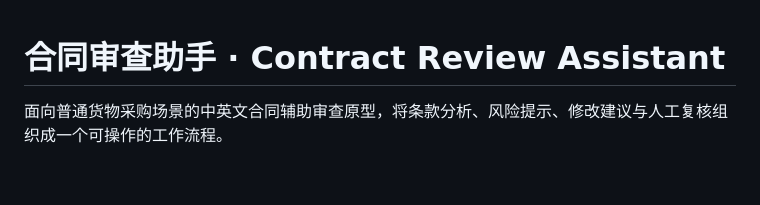
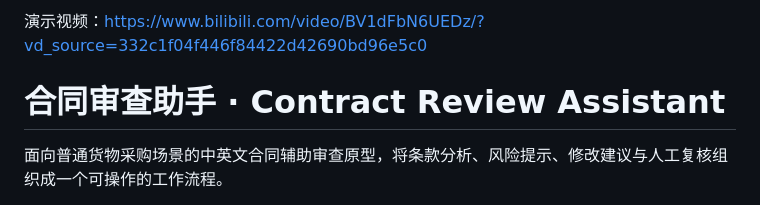
Before and after one commit to liuqingqing3/contract-review-assistant, a Markdown page: README.md, the part around the change. GitHub-like rendering; blank space fills up the shorter version.

```diff
--- a/README.md
+++ b/README.md
@@ -1,3 +1,5 @@
+演示视频：https://www.bilibili.com/video/BV1dFbN6UEDz/?vd_source=332c1f04f446f84422d42690bd96e5c0
+
 # 合同审查助手 · Contract Review Assistant
 
 面向普通货物采购场景的中英文合同辅助审查原型，将条款分析、风险提示、修改建议与人工复核组织成一个可操作的工作流程。
```
